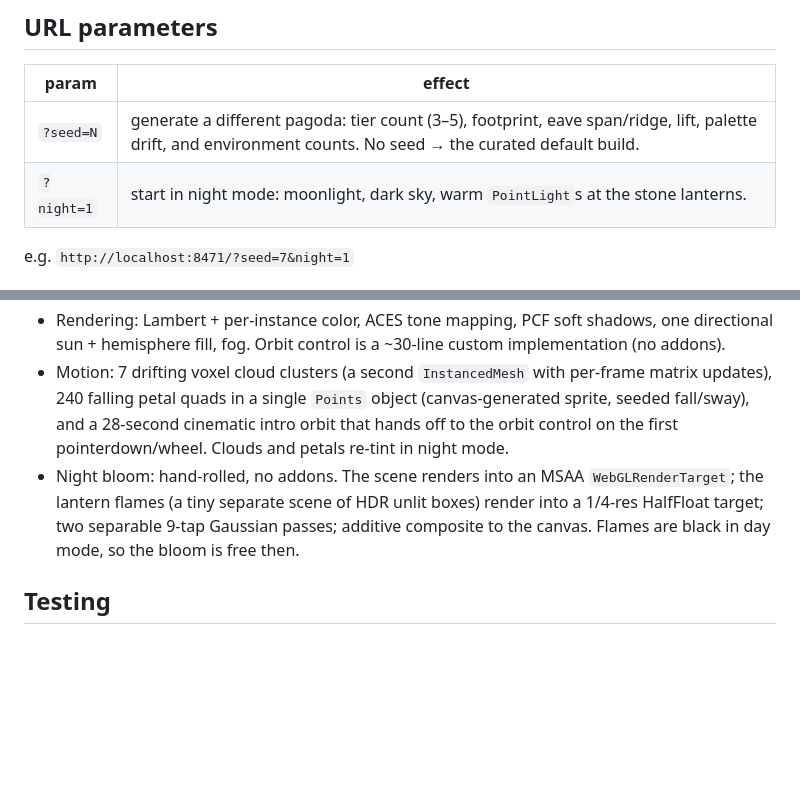
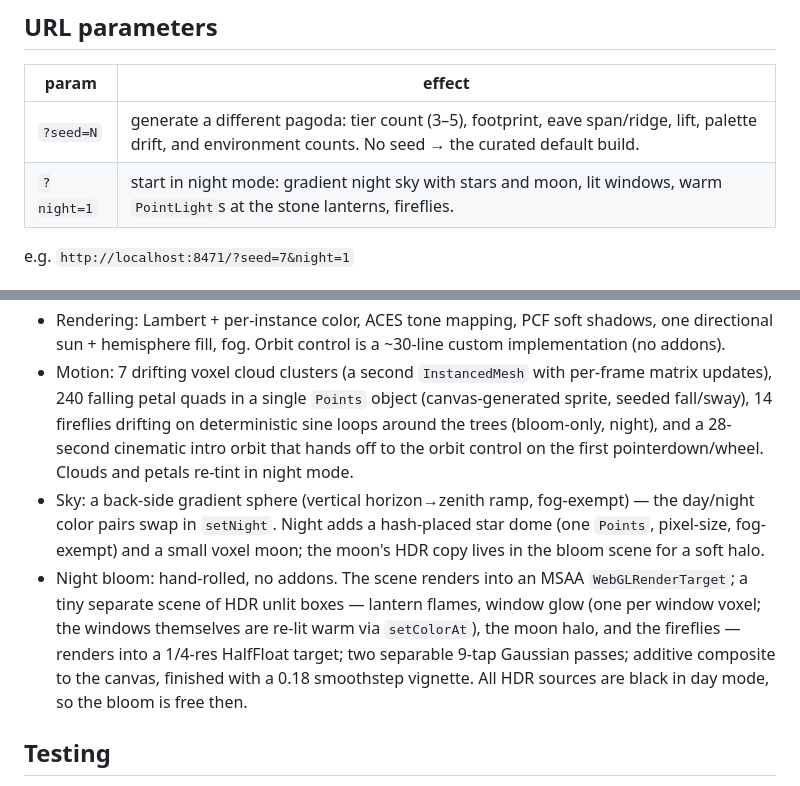
Before and after one commit to daedalus1215/voxel-pagoda, a Markdown page: README.md, 2 parts joined by grey strips. Drawn GitHub-style; blank space fills up the shorter version.

Commit message:
Docs: README for items 2-6, spec item 6 done with verification note

```diff
--- a/README.md
+++ b/README.md
@@ -34,7 +34,7 @@ python3 -m http.server 8471
 | param | effect |
 |---|---|
 | `?seed=N` | generate a different pagoda: tier count (3–5), footprint, eave span/ridge, lift, palette drift, and environment counts. No seed → the curated default build. |
-| `?night=1` | start in night mode: moonlight, dark sky, warm `PointLight`s at the stone lanterns. |
+| `?night=1` | start in night mode: gradient night sky with stars and moon, lit windows, warm `PointLight`s at the stone lanterns, fireflies. |
 
 e.g. `http://localhost:8471/?seed=7&night=1`
 
@@ -55,14 +55,22 @@ e.g. `http://localhost:8471/?seed=7&night=1`
   ~30-line custom implementation (no addons).
 - Motion: 7 drifting voxel cloud clusters (a second `InstancedMesh` with
   per-frame matrix updates), 240 falling petal quads in a single `Points`
-  object (canvas-generated sprite, seeded fall/sway), and a 28-second
-  cinematic intro orbit that hands off to the orbit control on the first
-  pointerdown/wheel. Clouds and petals re-tint in night mode.
+  object (canvas-generated sprite, seeded fall/sway), 14 fireflies drifting
+  on deterministic sine loops around the trees (bloom-only, night), and a
+  28-second cinematic intro orbit that hands off to the orbit control on
+  the first pointerdown/wheel. Clouds and petals re-tint in night mode.
+- Sky: a back-side gradient sphere (vertical horizon→zenith ramp,
+  fog-exempt) — the day/night color pairs swap in `setNight`. Night adds a
+  hash-placed star dome (one `Points`, pixel-size, fog-exempt) and a small
+  voxel moon; the moon's HDR copy lives in the bloom scene for a soft halo.
 - Night bloom: hand-rolled, no addons. The scene renders into an MSAA
-  `WebGLRenderTarget`; the lantern flames (a tiny separate scene of HDR
-  unlit boxes) render into a 1/4-res HalfFloat target; two separable
-  9-tap Gaussian passes; additive composite to the canvas. Flames are
-  black in day mode, so the bloom is free then.
+  `WebGLRenderTarget`; a tiny separate scene of HDR unlit boxes — lantern
+  flames, window glow (one per window voxel; the windows themselves are
+  re-lit warm via `setColorAt`), the moon halo, and the fireflies — renders
+  into a 1/4-res HalfFloat target; two separable 9-tap Gaussian passes;
+  additive composite to the canvas, finished with a 0.18 smoothstep
+  vignette. All HDR sources are black in day mode, so the bloom is free
+  then.
 
 ## Testing
 
```
Also changed, not shown: SPEC.md (+8 -2 lines).
